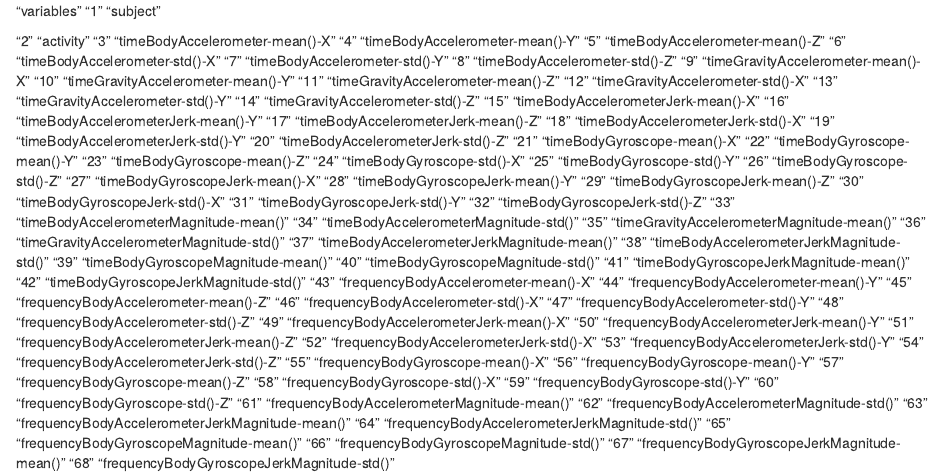
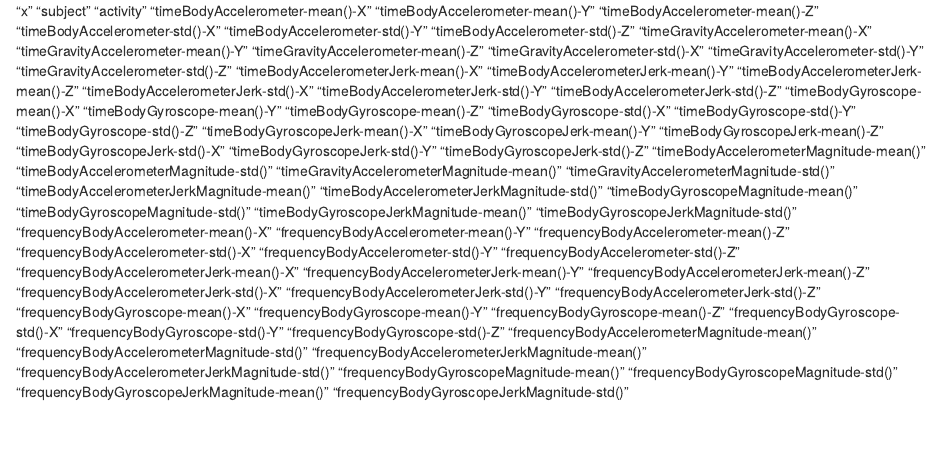
Before and after one commit to SogandKa/Getting-and-Cleaning-Data, an R Markdown document (codebook.Rmd): the page in a window 1100 px wide, from its top. Rendered offline with R 4.5, knitr and Pandoc, with nearby package versions.

Commit message:
Update codebook.Rmd

```diff
--- a/codebook.Rmd
+++ b/codebook.Rmd
@@ -1,71 +1,69 @@
-"variables"
-"1" "subject"
-
-
-"2" "activity"
-"3" "timeBodyAccelerometer-mean()-X"
-"4" "timeBodyAccelerometer-mean()-Y"
-"5" "timeBodyAccelerometer-mean()-Z"
-"6" "timeBodyAccelerometer-std()-X"
-"7" "timeBodyAccelerometer-std()-Y"
-"8" "timeBodyAccelerometer-std()-Z"
-"9" "timeGravityAccelerometer-mean()-X"
-"10" "timeGravityAccelerometer-mean()-Y"
-"11" "timeGravityAccelerometer-mean()-Z"
-"12" "timeGravityAccelerometer-std()-X"
-"13" "timeGravityAccelerometer-std()-Y"
-"14" "timeGravityAccelerometer-std()-Z"
-"15" "timeBodyAccelerometerJerk-mean()-X"
-"16" "timeBodyAccelerometerJerk-mean()-Y"
-"17" "timeBodyAccelerometerJerk-mean()-Z"
-"18" "timeBodyAccelerometerJerk-std()-X"
-"19" "timeBodyAccelerometerJerk-std()-Y"
-"20" "timeBodyAccelerometerJerk-std()-Z"
-"21" "timeBodyGyroscope-mean()-X"
-"22" "timeBodyGyroscope-mean()-Y"
-"23" "timeBodyGyroscope-mean()-Z"
-"24" "timeBodyGyroscope-std()-X"
-"25" "timeBodyGyroscope-std()-Y"
-"26" "timeBodyGyroscope-std()-Z"
-"27" "timeBodyGyroscopeJerk-mean()-X"
-"28" "timeBodyGyroscopeJerk-mean()-Y"
-"29" "timeBodyGyroscopeJerk-mean()-Z"
-"30" "timeBodyGyroscopeJerk-std()-X"
-"31" "timeBodyGyroscopeJerk-std()-Y"
-"32" "timeBodyGyroscopeJerk-std()-Z"
-"33" "timeBodyAccelerometerMagnitude-mean()"
-"34" "timeBodyAccelerometerMagnitude-std()"
-"35" "timeGravityAccelerometerMagnitude-mean()"
-"36" "timeGravityAccelerometerMagnitude-std()"
-"37" "timeBodyAccelerometerJerkMagnitude-mean()"
-"38" "timeBodyAccelerometerJerkMagnitude-std()"
-"39" "timeBodyGyroscopeMagnitude-mean()"
-"40" "timeBodyGyroscopeMagnitude-std()"
-"41" "timeBodyGyroscopeJerkMagnitude-mean()"
-"42" "timeBodyGyroscopeJerkMagnitude-std()"
-"43" "frequencyBodyAccelerometer-mean()-X"
-"44" "frequencyBodyAccelerometer-mean()-Y"
-"45" "frequencyBodyAccelerometer-mean()-Z"
-"46" "frequencyBodyAccelerometer-std()-X"
-"47" "frequencyBodyAccelerometer-std()-Y"
-"48" "frequencyBodyAccelerometer-std()-Z"
-"49" "frequencyBodyAccelerometerJerk-mean()-X"
-"50" "frequencyBodyAccelerometerJerk-mean()-Y"
-"51" "frequencyBodyAccelerometerJerk-mean()-Z"
-"52" "frequencyBodyAccelerometerJerk-std()-X"
-"53" "frequencyBodyAccelerometerJerk-std()-Y"
-"54" "frequencyBodyAccelerometerJerk-std()-Z"
-"55" "frequencyBodyGyroscope-mean()-X"
-"56" "frequencyBodyGyroscope-mean()-Y"
-"57" "frequencyBodyGyroscope-mean()-Z"
-"58" "frequencyBodyGyroscope-std()-X"
-"59" "frequencyBodyGyroscope-std()-Y"
-"60" "frequencyBodyGyroscope-std()-Z"
-"61" "frequencyBodyAccelerometerMagnitude-mean()"
-"62" "frequencyBodyAccelerometerMagnitude-std()"
-"63" "frequencyBodyAccelerometerJerkMagnitude-mean()"
-"64" "frequencyBodyAccelerometerJerkMagnitude-std()"
-"65" "frequencyBodyGyroscopeMagnitude-mean()"
-"66" "frequencyBodyGyroscopeMagnitude-std()"
-"67" "frequencyBodyGyroscopeJerkMagnitude-mean()"
-"68" "frequencyBodyGyroscopeJerkMagnitude-std()"
+"x"
+"subject"
+"activity"
+"timeBodyAccelerometer-mean()-X"
+"timeBodyAccelerometer-mean()-Y"
+"timeBodyAccelerometer-mean()-Z"
+"timeBodyAccelerometer-std()-X"
+"timeBodyAccelerometer-std()-Y"
+"timeBodyAccelerometer-std()-Z"
+"timeGravityAccelerometer-mean()-X"
+"timeGravityAccelerometer-mean()-Y"
+"timeGravityAccelerometer-mean()-Z"
+"timeGravityAccelerometer-std()-X"
+"timeGravityAccelerometer-std()-Y"
+"timeGravityAccelerometer-std()-Z"
+"timeBodyAccelerometerJerk-mean()-X"
+"timeBodyAccelerometerJerk-mean()-Y"
+"timeBodyAccelerometerJerk-mean()-Z"
+"timeBodyAccelerometerJerk-std()-X"
+"timeBodyAccelerometerJerk-std()-Y"
+"timeBodyAccelerometerJerk-std()-Z"
+"timeBodyGyroscope-mean()-X"
+"timeBodyGyroscope-mean()-Y"
+"timeBodyGyroscope-mean()-Z"
+"timeBodyGyroscope-std()-X"
+"timeBodyGyroscope-std()-Y"
+"timeBodyGyroscope-std()-Z"
+"timeBodyGyroscopeJerk-mean()-X"
+"timeBodyGyroscopeJerk-mean()-Y"
+"timeBodyGyroscopeJerk-mean()-Z"
+"timeBodyGyroscopeJerk-std()-X"
+"timeBodyGyroscopeJerk-std()-Y"
+"timeBodyGyroscopeJerk-std()-Z"
+"timeBodyAccelerometerMagnitude-mean()"
+"timeBodyAccelerometerMagnitude-std()"
+"timeGravityAccelerometerMagnitude-mean()"
+"timeGravityAccelerometerMagnitude-std()"
+"timeBodyAccelerometerJerkMagnitude-mean()"
+"timeBodyAccelerometerJerkMagnitude-std()"
+"timeBodyGyroscopeMagnitude-mean()"
+"timeBodyGyroscopeMagnitude-std()"
+"timeBodyGyroscopeJerkMagnitude-mean()"
+"timeBodyGyroscopeJerkMagnitude-std()"
+"frequencyBodyAccelerometer-mean()-X"
+"frequencyBodyAccelerometer-mean()-Y"
+"frequencyBodyAccelerometer-mean()-Z"
+"frequencyBodyAccelerometer-std()-X"
+"frequencyBodyAccelerometer-std()-Y"
+"frequencyBodyAccelerometer-std()-Z"
+"frequencyBodyAccelerometerJerk-mean()-X"
+"frequencyBodyAccelerometerJerk-mean()-Y"
+"frequencyBodyAccelerometerJerk-mean()-Z"
+"frequencyBodyAccelerometerJerk-std()-X"
+"frequencyBodyAccelerometerJerk-std()-Y"
+"frequencyBodyAccelerometerJerk-std()-Z"
+"frequencyBodyGyroscope-mean()-X"
+"frequencyBodyGyroscope-mean()-Y"
+"frequencyBodyGyroscope-mean()-Z"
+"frequencyBodyGyroscope-std()-X"
+"frequencyBodyGyroscope-std()-Y"
+"frequencyBodyGyroscope-std()-Z"
+"frequencyBodyAccelerometerMagnitude-mean()"
+"frequencyBodyAccelerometerMagnitude-std()"
+"frequencyBodyAccelerometerJerkMagnitude-mean()"
+"frequencyBodyAccelerometerJerkMagnitude-std()"
+"frequencyBodyGyroscopeMagnitude-mean()"
+"frequencyBodyGyroscopeMagnitude-std()"
+"frequencyBodyGyroscopeJerkMagnitude-mean()"
+"frequencyBodyGyroscopeJerkMagnitude-std()"
```
